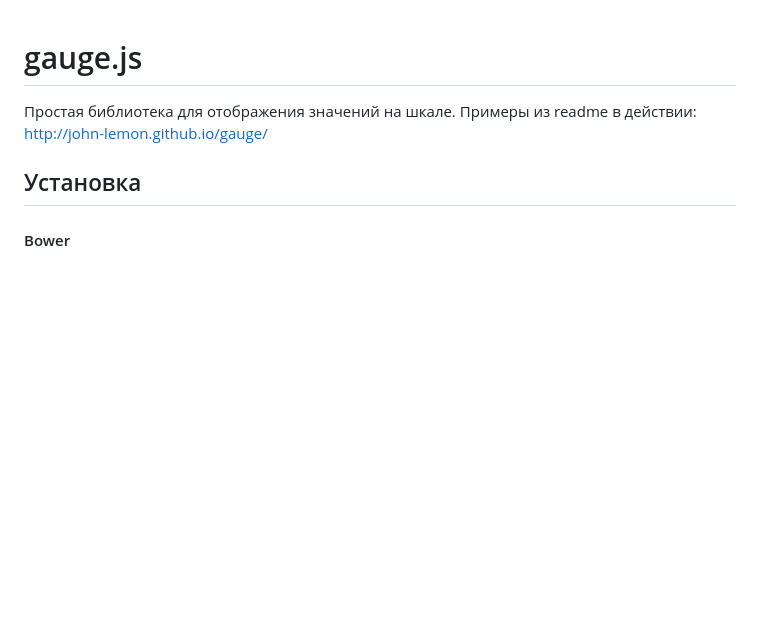
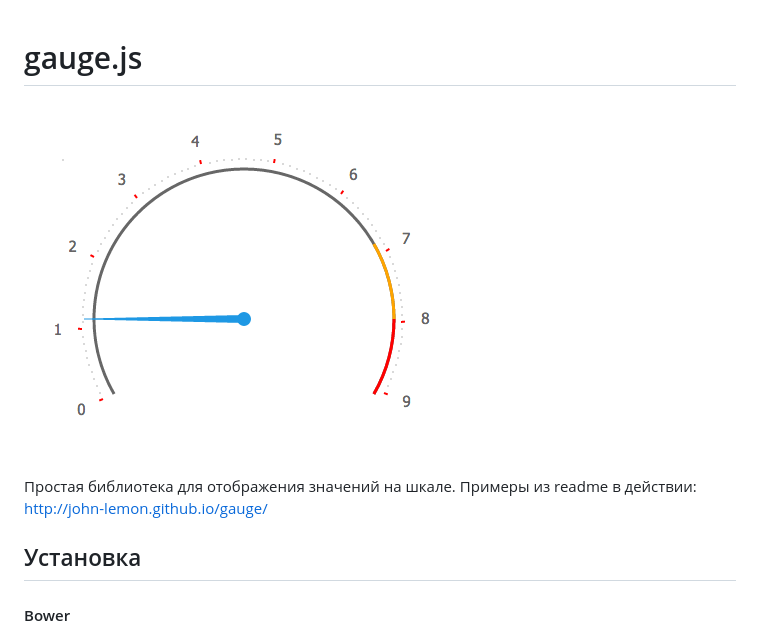
Before and after one commit to john-lemon/gauge, a Markdown page: README.md, the part around the change. Rendered like a GitHub page; pictures changed too: gauge.png (added); blank space fills up the shorter version.

```diff
--- a/README.md
+++ b/README.md
@@ -1,4 +1,6 @@
 # gauge.js
+
+![Gauge](gauge.png)
 
 Простая библиотека для отображения значений на шкале.
 Примеры из readme в действии: http://john-lemon.github.io/gauge/
```
Also changed, not shown: 3 other files.
